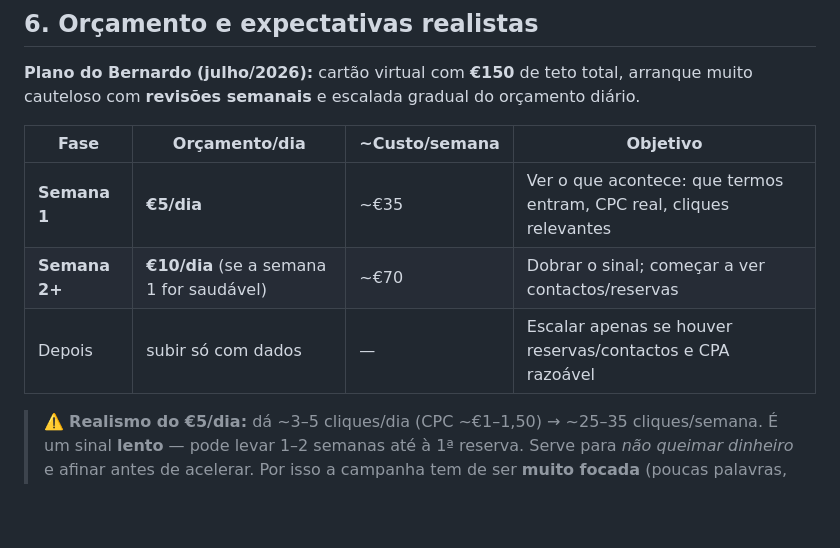
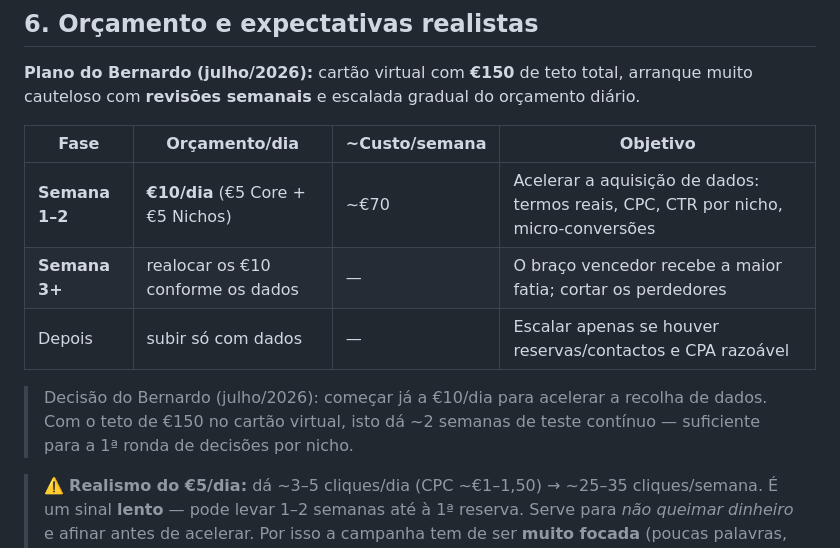
Before and after one commit to Bebelon2000/LisbonTuk4U, a Markdown page: docs/GOOGLE-ADS-PLANO.md, the part around the change. Drawn GitHub-style; blank space fills up the shorter version.

```diff
--- a/docs/GOOGLE-ADS-PLANO.md
+++ b/docs/GOOGLE-ADS-PLANO.md
@@ -148,9 +148,11 @@ Encontrados **dois erros fatais em simultâneo** — por isso "nunca deu certo":
 
 | Fase | Orçamento/dia | ~Custo/semana | Objetivo |
 |---|---|---|---|
-| **Semana 1** | **€5/dia** | ~€35 | Ver o que acontece: que termos entram, CPC real, cliques relevantes |
-| **Semana 2+** | **€10/dia** (se a semana 1 for saudável) | ~€70 | Dobrar o sinal; começar a ver contactos/reservas |
+| **Semana 1–2** | **€10/dia** (€5 Core + €5 Nichos) | ~€70 | Acelerar a aquisição de dados: termos reais, CPC, CTR por nicho, micro-conversões |
+| **Semana 3+** | realocar os €10 conforme os dados | — | O braço vencedor recebe a maior fatia; cortar os perdedores |
 | Depois | subir só com dados | — | Escalar apenas se houver reservas/contactos e CPA razoável |
+
+> Decisão do Bernardo (julho/2026): começar já a €10/dia para acelerar a recolha de dados. Com o teto de €150 no cartão virtual, isto dá ~2 semanas de teste contínuo — suficiente para a 1ª ronda de decisões por nicho.
 
 > ⚠️ **Realismo do €5/dia:** dá ~3–5 cliques/dia (CPC ~€1–1,50) → ~25–35 cliques/semana. É um sinal **lento** — pode levar 1–2 semanas até à 1ª reserva. Serve para *não queimar dinheiro* e afinar antes de acelerar. Por isso a campanha tem de ser **muito focada** (poucas palavras, geo "pessoas em Lisboa") — espalhar a €5/dia não gera dados úteis.
 
```
Also changed, not shown: docs/PROMPT-google-ads-chrome.md (+17 -2 lines).
